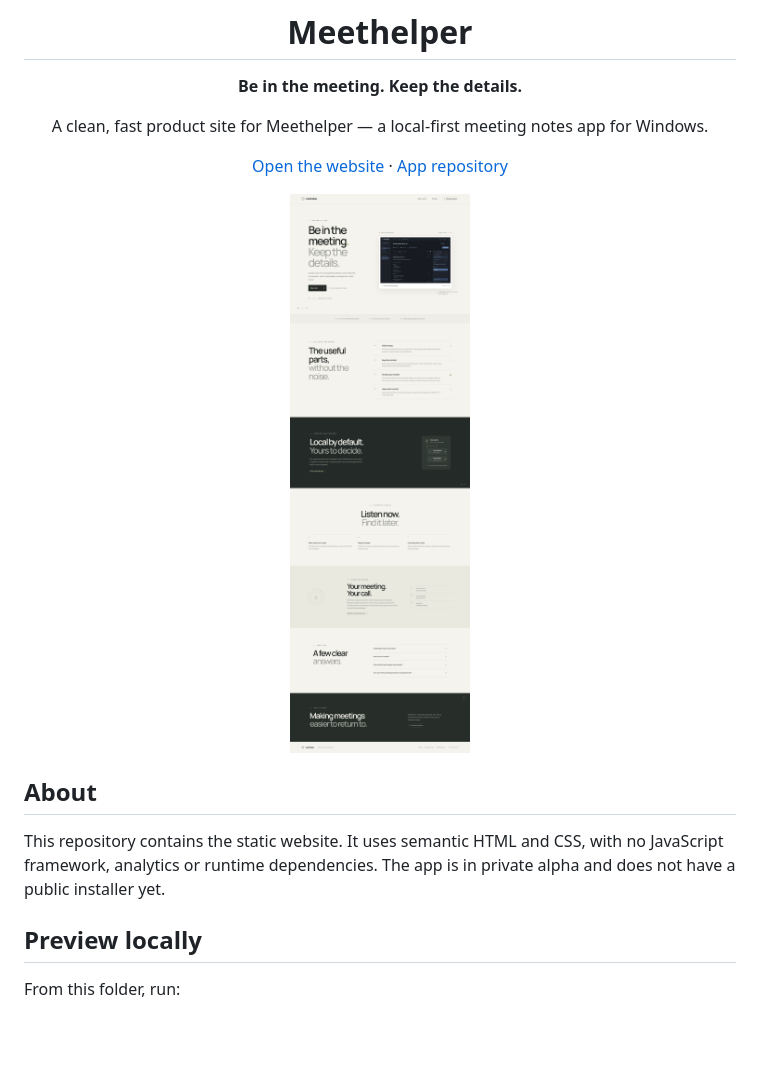
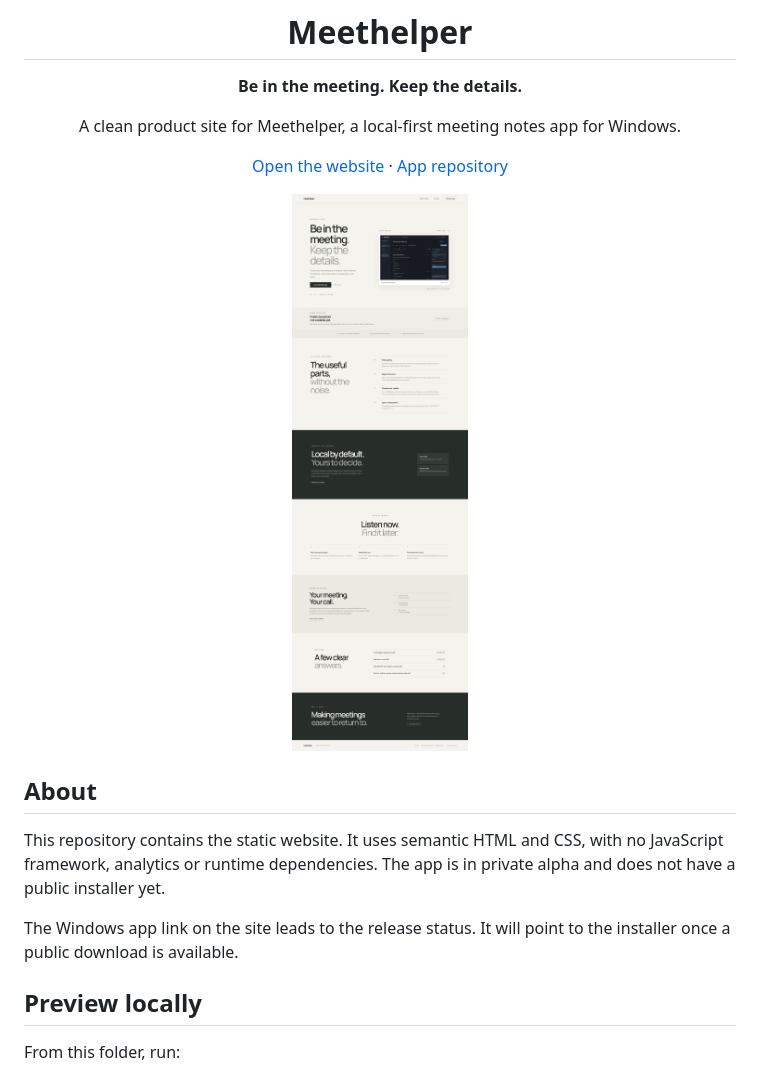
Before and after one commit to sanketshinde3001/meethelper-site, a Markdown page: README.md, the part around the change. Rendered like a GitHub page; pictures changed too: assets/website-preview.png; blank space fills up the shorter version.

Commit message:
Clarify Windows app availability and simplify site design

```diff
--- a/README.md
+++ b/README.md
@@ -4,7 +4,7 @@
 
 **Be in the meeting. Keep the details.**
 
-A clean, fast product site for Meethelper — a local-first meeting notes app for Windows.
+A clean product site for Meethelper, a local-first meeting notes app for Windows.
 
 [Open the website](https://sanketshinde3001.github.io/meethelper-site/) · [App repository](https://github.com/sanketshinde3001/meethelper)
 
@@ -15,6 +15,8 @@ A clean, fast product site for Meethelper — a local-first meeting notes app fo
 ## About
 
 This repository contains the static website. It uses semantic HTML and CSS, with no JavaScript framework, analytics or runtime dependencies. The app is in private alpha and does not have a public installer yet.
+
+The Windows app link on the site leads to the release status. It will point to the installer once a public download is available.
 
 ## Preview locally
 
```
Also changed, not shown: assets/og-cover.png, assets/og-preview.png (deleted), 3 other files.
